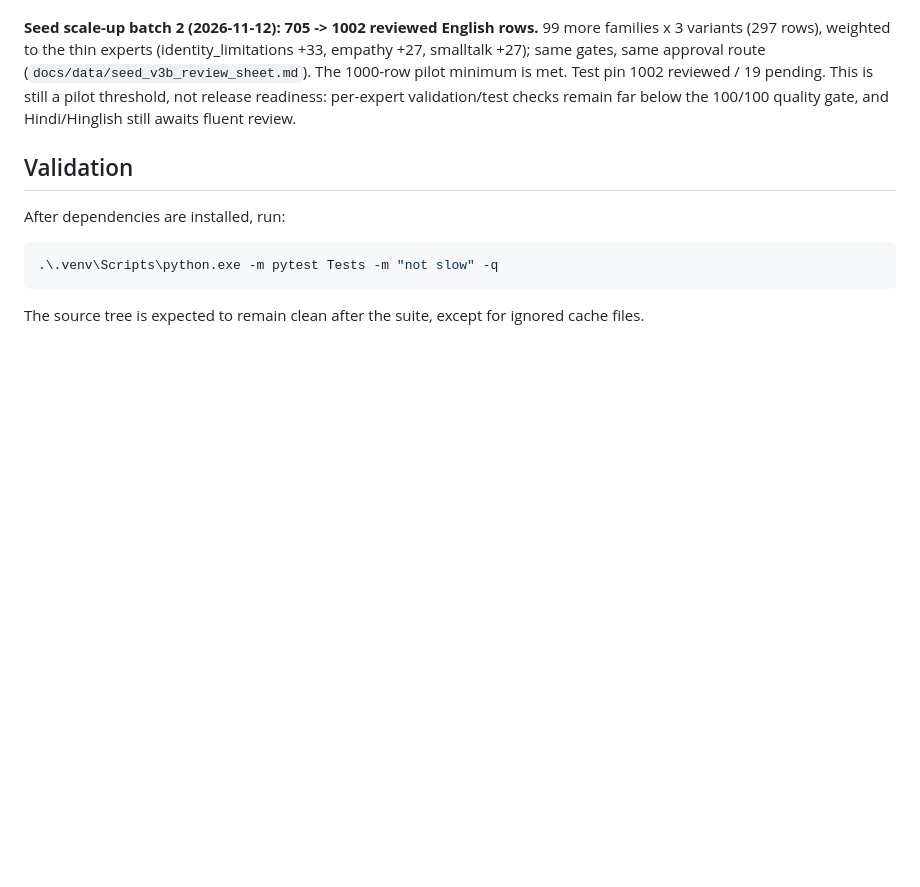
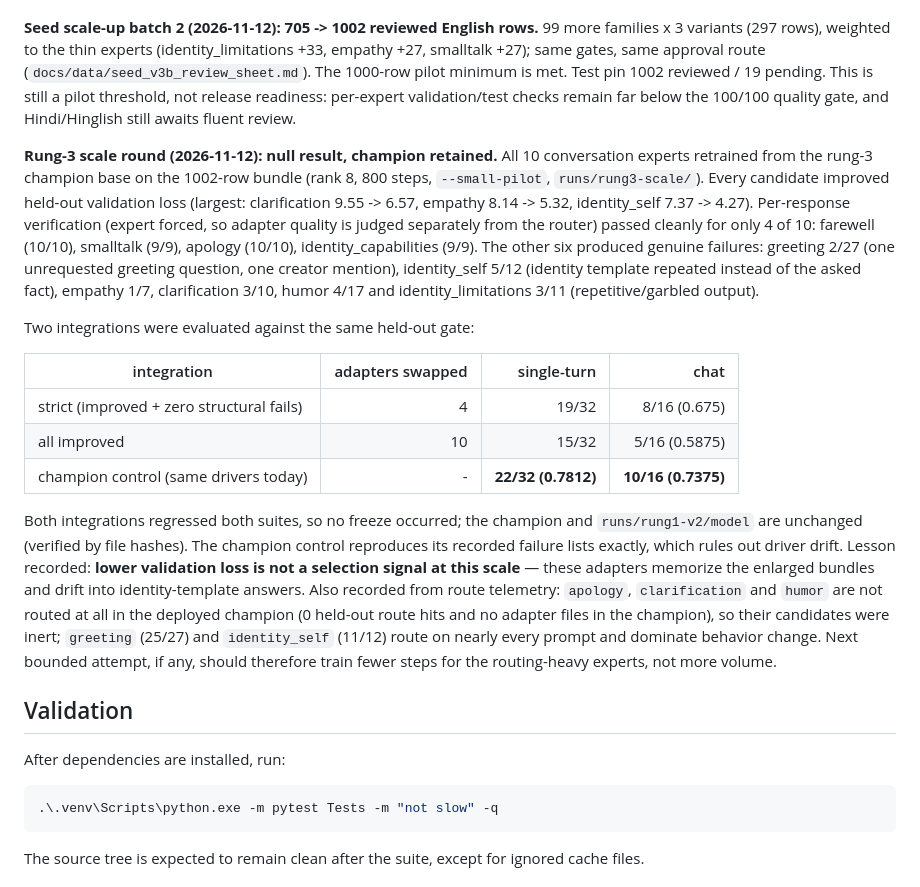
Before and after one commit to atulyaai/Tantra-LLM, a Markdown page: docs/HANDOFF.md, the part around the change. GitHub-like rendering; blank space fills up the shorter version.

Commit message:
docs: rung-3 scale round null result - all 10 val losses improved but integrations regressed suites (strict 19/32+8/16, all 15/32+5/16); champion retained

```diff
--- a/docs/HANDOFF.md
+++ b/docs/HANDOFF.md
@@ -260,6 +260,40 @@ threshold, not release readiness: per-expert validation/test checks remain
 far below the 100/100 quality gate, and Hindi/Hinglish still awaits fluent
 review.
 
+**Rung-3 scale round (2026-11-12): null result, champion retained.**
+All 10 conversation experts retrained from the rung-3 champion base on the
+1002-row bundle (rank 8, 800 steps, `--small-pilot`, `runs/rung3-scale/`).
+Every candidate improved held-out validation loss (largest: clarification
+9.55 -> 6.57, empathy 8.14 -> 5.32, identity_self 7.37 -> 4.27). Per-response
+verification (expert forced, so adapter quality is judged separately from the
+router) passed cleanly for only 4 of 10: farewell (10/10), smalltalk (9/9),
+apology (10/10), identity_capabilities (9/9). The other six produced genuine
+failures: greeting 2/27 (one unrequested greeting question, one creator
+mention), identity_self 5/12 (identity template repeated instead of the asked
+fact), empathy 1/7, clarification 3/10, humor 4/17 and identity_limitations
+3/11 (repetitive/garbled output).
+
+Two integrations were evaluated against the same held-out gate:
+
+| integration | adapters swapped | single-turn | chat |
+| --- | ---: | ---: | ---: |
+| strict (improved + zero structural fails) | 4 | 19/32 | 8/16 (0.675) |
+| all improved | 10 | 15/32 | 5/16 (0.5875) |
+| champion control (same drivers today) | - | **22/32 (0.7812)** | **10/16 (0.7375)** |
+
+Both integrations regressed both suites, so no freeze occurred; the champion
+and `runs/rung1-v2/model` are unchanged (verified by file hashes). The
+champion control reproduces its recorded failure lists exactly, which rules
+out driver drift. Lesson recorded: **lower validation loss is not a selection
+signal at this scale** — these adapters memorize the enlarged bundles and
+drift into identity-template answers. Also recorded from route telemetry:
+`apology`, `clarification` and `humor` are not routed at all in the deployed
+champion (0 held-out route hits and no adapter files in the champion), so
+their candidates were inert; `greeting` (25/27) and `identity_self` (11/12)
+route on nearly every prompt and dominate behavior change. Next bounded
+attempt, if any, should therefore train fewer steps for the routing-heavy
+experts, not more volume.
+
 ## Validation
 
 After dependencies are installed, run:
```
Also changed, not shown: docs/TRAINING_NOTES.md (+2 -0 lines).
